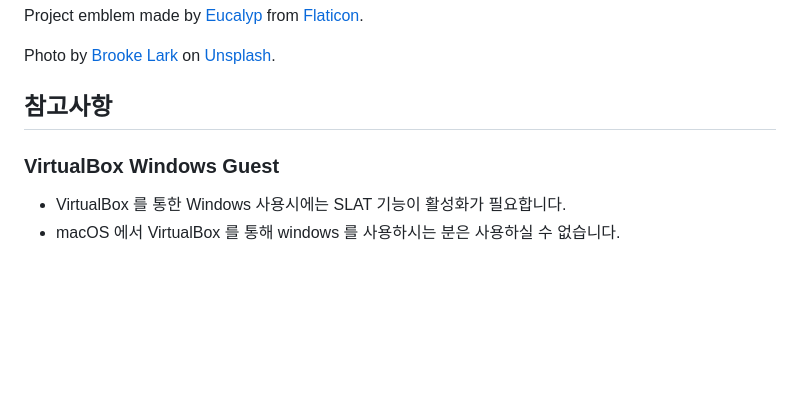
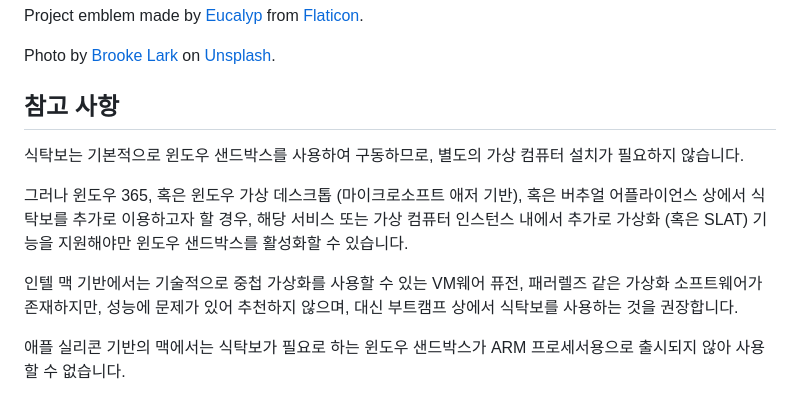
Before and after one commit to yourtablecloth/TableCloth, a Markdown page: README.md, the part around one of its changes. Rendered like a GitHub page; blank space fills up the shorter version.

```diff
--- a/README.md
+++ b/README.md
@@ -42,8 +64,12 @@ Project emblem made by [Eucalyp](https://www.flaticon.com/authors/eucalyp) from
 
 Photo by [Brooke Lark](https://unsplash.com/@brookelark?utm_source=unsplash&utm_medium=referral&utm_content=creditCopyText) on [Unsplash](https://unsplash.com/s/photos/tablecloth?utm_source=unsplash&utm_medium=referral&utm_content=creditCopyText).
 
-## 참고사항
+## 참고 사항
 
-### VirtualBox Windows Guest
- - VirtualBox 를 통한 Windows 사용시에는 SLAT 기능이 활성화가 필요합니다.
- - macOS 에서 VirtualBox 를 통해 windows 를 사용하시는 분은 사용하실 수 없습니다.
+식탁보는 기본적으로 윈도우 샌드박스를 사용하여 구동하므로, 별도의 가상 컴퓨터 설치가 필요하지 않습니다.
+
+그러나 윈도우 365, 혹은 윈도우 가상 데스크톱 (마이크로소프트 애저 기반), 혹은 버추얼 어플라이언스 상에서 식탁보를 추가로 이용하고자 할 경우, 해당 서비스 또는 가상 컴퓨터 인스턴스 내에서 추가로 가상화 (혹은 SLAT) 기능을 지원해야만 윈도우 샌드박스를 활성화할 수 있습니다.
+
+인텔 맥 기반에서는 기술적으로 중첩 가상화를 사용할 수 있는 VM웨어 퓨전, 패러렐즈 같은 가상화 소프트웨어가 존재하지만, 성능에 문제가 있어 추천하지 않으며, 대신 부트캠프 상에서 식탁보를 사용하는 것을 권장합니다.
+
+애플 실리콘 기반의 맥에서는 식탁보가 필요로 하는 윈도우 샌드박스가 ARM 프로세서용으로 출시되지 않아 사용할 수 없습니다.
```
Also changed, not shown: other parts of README.md (+33 -11 lines), docs/images/Step1.png (added), docs/images/Step2.png (added), docs/images/Step3.png (added), docs/images/Step4.png (added), docs/images/Step5.png (added), 2 other files.
